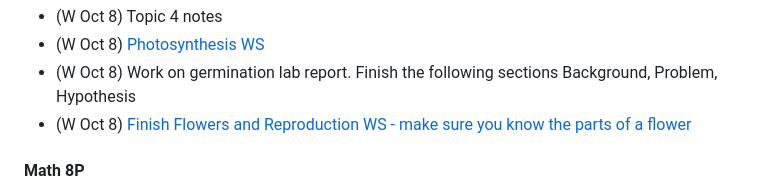
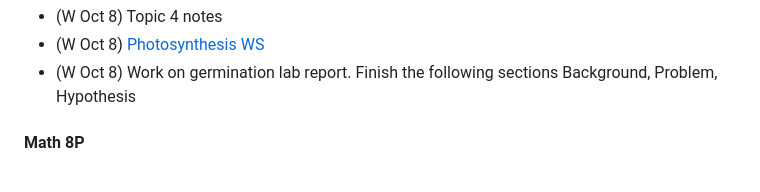
Before and after one commit to mariopineda/drpineda.ca, a Markdown page: _posts/2014-10-02-October-2.md, the part around the change printed below. Rendered like a GitHub page.

Commit message:
New post + revisions

```diff
--- a/_posts/2014-10-02-October-2.md
+++ b/_posts/2014-10-02-October-2.md
@@ -15,7 +15,6 @@ category: classroom
 * (W Oct 8) Topic 4 notes
 * (W Oct 8) [Photosynthesis WS](https://www.dropbox.com/s/8zcve5igovtt4jh/Photosynthesis.pdf?dl=0)
 * (W Oct 8) Work on germination lab report. Finish the following sections Background, Problem, Hypothesis
-* (W Oct 8) [Finish Flowers and Reproduction WS - make sure you know the parts of a flower](https://www.dropbox.com/s/tjhprpk37q9abv9/Flowers%20and%20Reproduction.pdf?dl=0)
 
 #### Math 8P
 * (W) Study for Fractions Test
```
Also changed, not shown: other parts of _posts/2014-10-02-October-2.md (+2 -2 lines), _posts/2014-10-05-October-5.md (added, +18 -0 lines), img/post_images/microwave.jpg (added).
